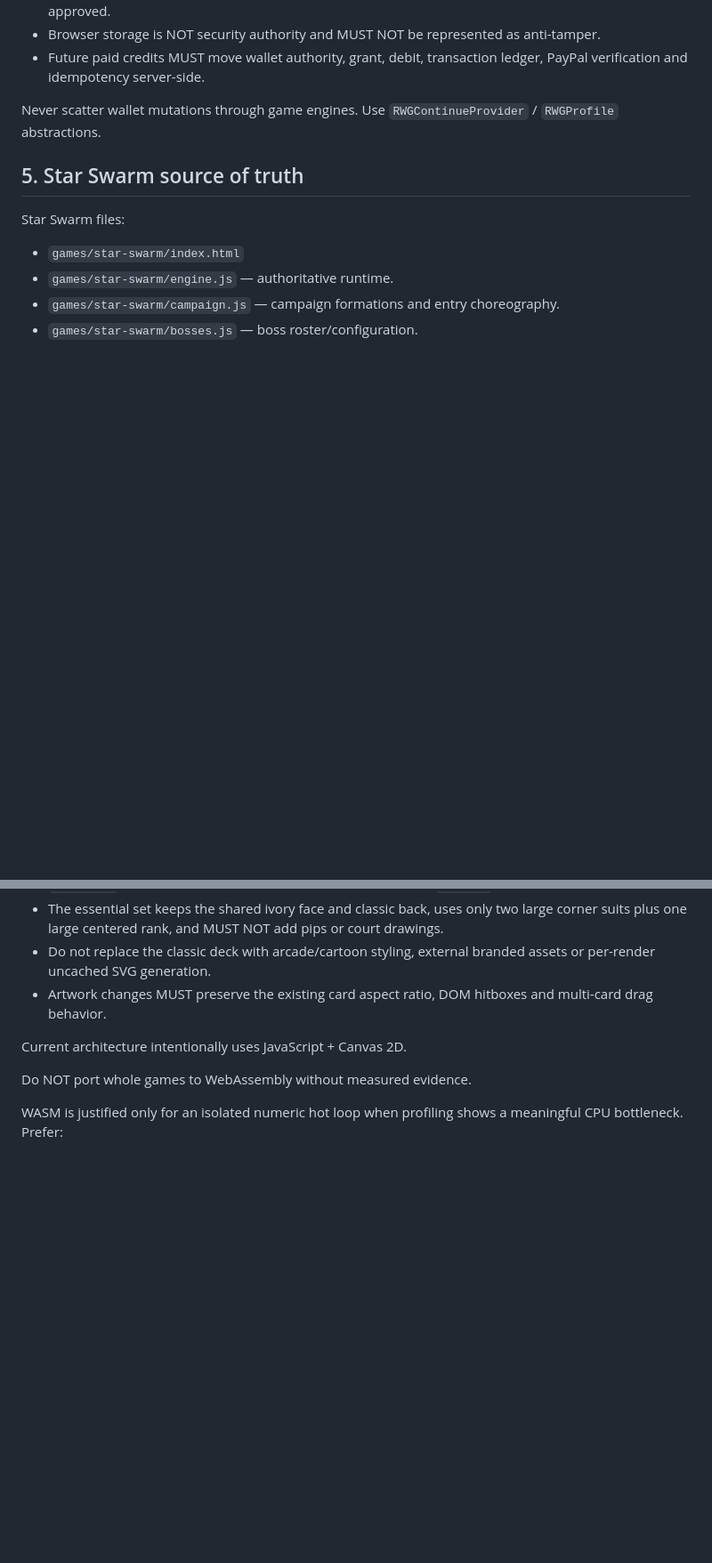
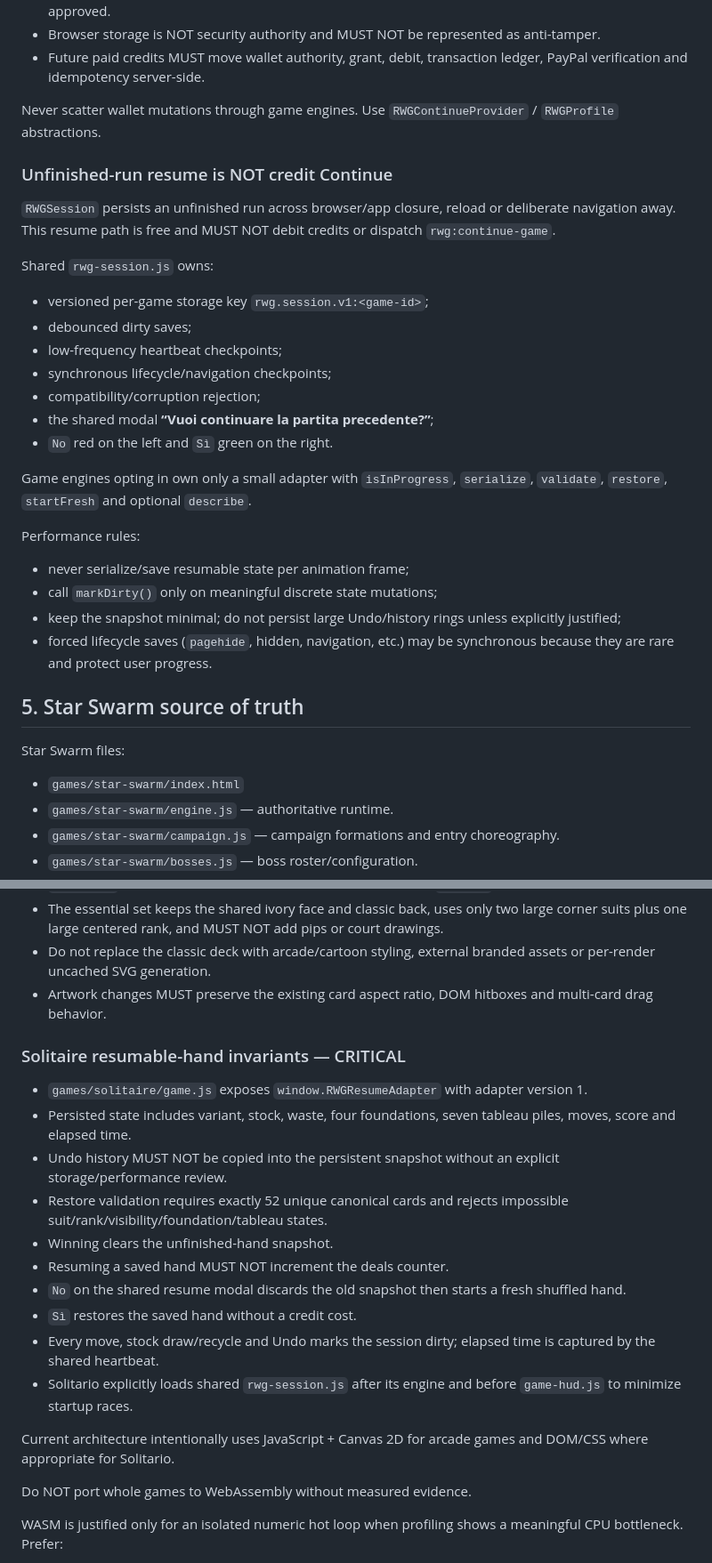
Before and after one commit to Frapo78/RetroWebGames, a Markdown page: AGENTS.md, 2 parts joined by grey strips. Shown at 89% size. GitHub-like rendering; blank space fills up the shorter version.

```diff
--- a/AGENTS.md
+++ b/AGENTS.md
@@ -75,6 +78,29 @@ Current wallet/profile state is a client-side prototype in `localStorage`.
 - Future paid credits MUST move wallet authority, grant, debit, transaction ledger, PayPal verification and idempotency server-side.
 
 Never scatter wallet mutations through game engines. Use `RWGContinueProvider` / `RWGProfile` abstractions.
+
+### Unfinished-run resume is NOT credit Continue
+
+`RWGSession` persists an unfinished run across browser/app closure, reload or deliberate navigation away. This resume path is free and MUST NOT debit credits or dispatch `rwg:continue-game`.
+
+Shared `rwg-session.js` owns:
+
+- versioned per-game storage key `rwg.session.v1:<game-id>`;
+- debounced dirty saves;
+- low-frequency heartbeat checkpoints;
+- synchronous lifecycle/navigation checkpoints;
+- compatibility/corruption rejection;
+- the shared modal **“Vuoi continuare la partita precedente?”**;
+- `No` red on the left and `Sì` green on the right.
+
+Game engines opting in own only a small adapter with `isInProgress`, `serialize`, `validate`, `restore`, `startFresh` and optional `describe`.
+
+Performance rules:
+
+- never serialize/save resumable state per animation frame;
+- call `markDirty()` only on meaningful discrete state mutations;
+- keep the snapshot minimal; do not persist large Undo/history rings unless explicitly justified;
+- forced lifecycle saves (`pagehide`, hidden, navigation, etc.) may be synchronous because they are rare and protect user progress.
 
 ## 5. Star Swarm source of truth
 
@@ -241,7 +267,20 @@ Run `node scripts/validate-bubble-burst.mjs` after Bubble Burst gameplay/layout
 - Do not replace the classic deck with arcade/cartoon styling, external branded assets or per-render uncached SVG generation.
 - Artwork changes MUST preserve the existing card aspect ratio, DOM hitboxes and multi-card drag behavior.
 
-Current architecture intentionally uses JavaScript + Canvas 2D.
+### Solitaire resumable-hand invariants — CRITICAL
+
+- `games/solitaire/game.js` exposes `window.RWGResumeAdapter` with adapter version 1.
+- Persisted state includes variant, stock, waste, four foundations, seven tableau piles, moves, score and elapsed time.
+- Undo history MUST NOT be copied into the persistent snapshot without an explicit storage/performance review.
+- Restore validation requires exactly 52 unique canonical cards and rejects impossible suit/rank/visibility/foundation/tableau states.
+- Winning clears the unfinished-hand snapshot.
+- Resuming a saved hand MUST NOT increment the deals counter.
+- `No` on the shared resume modal discards the old snapshot then starts a fresh shuffled hand.
+- `Sì` restores the saved hand without a credit cost.
+- Every move, stock draw/recycle and Undo marks the session dirty; elapsed time is captured by the shared heartbeat.
+- Solitario explicitly loads shared `rwg-session.js` after its engine and before `game-hud.js` to minimize startup races.
+
+Current architecture intentionally uses JavaScript + Canvas 2D for arcade games and DOM/CSS where appropriate for Solitario.
 
 Do NOT port whole games to WebAssembly without measured evidence.
 
```
Also changed, not shown: other parts of AGENTS.md (+19 -12 lines).
